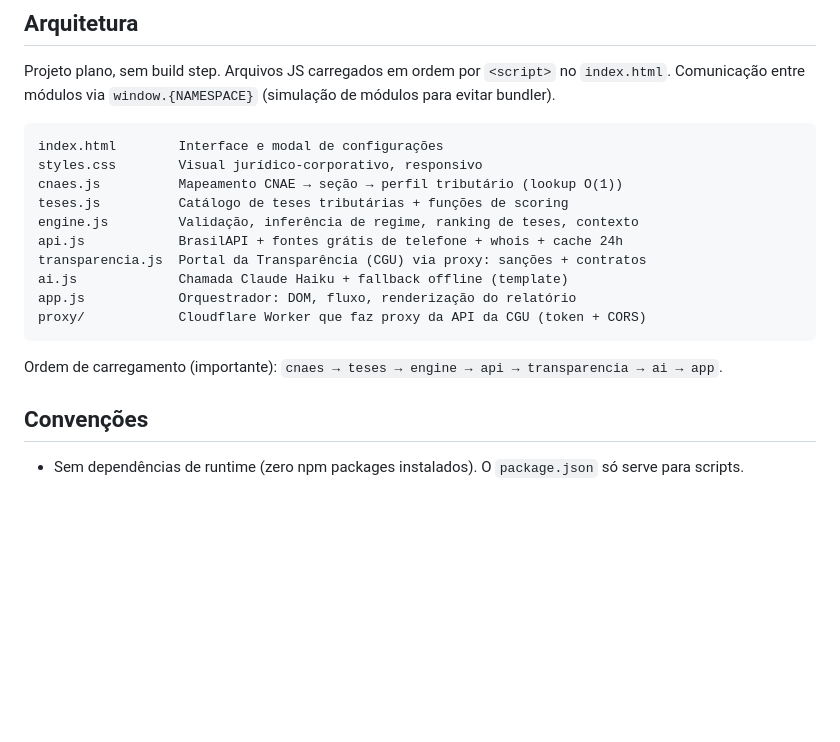
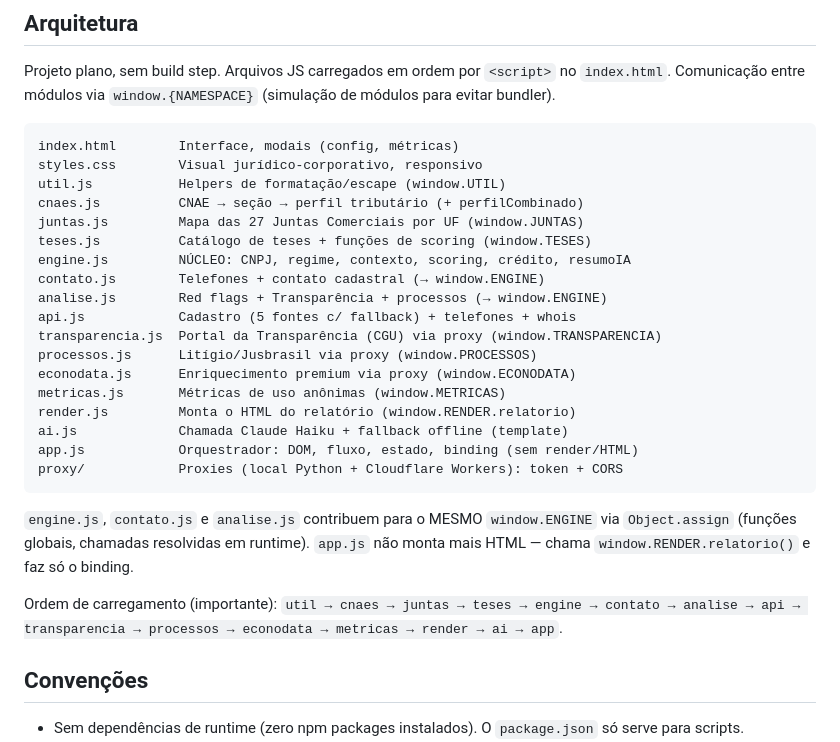
Before and after one commit to estagio4-gif/Prospector, a Markdown page: CLAUDE.md, the part around the change. GitHub-like rendering; blank space fills up the shorter version.

Commit message:
Atualiza CLAUDE.md com a nova estrutura de modulos e ordem de carregamento
Co-Authored-By: Claude Opus 4.8 <noreply@anthropic.com>

````diff
--- a/CLAUDE.md
+++ b/CLAUDE.md
@@ -18,20 +18,33 @@ no `index.html`. Comunicação entre módulos via `window.{NAMESPACE}`
 (simulação de módulos para evitar bundler).
 
 ```
-index.html        Interface e modal de configurações
+index.html        Interface, modais (config, métricas)
 styles.css        Visual jurídico-corporativo, responsivo
-cnaes.js          Mapeamento CNAE → seção → perfil tributário (lookup O(1))
-teses.js          Catálogo de teses tributárias + funções de scoring
-engine.js         Validação, inferência de regime, ranking de teses, contexto
-api.js            BrasilAPI + fontes grátis de telefone + whois + cache 24h
-transparencia.js  Portal da Transparência (CGU) via proxy: sanções + contratos
+util.js           Helpers de formatação/escape (window.UTIL)
+cnaes.js          CNAE → seção → perfil tributário (+ perfilCombinado)
+juntas.js         Mapa das 27 Juntas Comerciais por UF (window.JUNTAS)
+teses.js          Catálogo de teses + funções de scoring (window.TESES)
+engine.js         NÚCLEO: CNPJ, regime, contexto, scoring, crédito, resumoIA
+contato.js        Telefones + contato cadastral (→ window.ENGINE)
+analise.js        Red flags + Transparência + processos (→ window.ENGINE)
+api.js            Cadastro (5 fontes c/ fallback) + telefones + whois
+transparencia.js  Portal da Transparência (CGU) via proxy (window.TRANSPARENCIA)
+processos.js      Litígio/Jusbrasil via proxy (window.PROCESSOS)
+econodata.js      Enriquecimento premium via proxy (window.ECONODATA)
+metricas.js       Métricas de uso anônimas (window.METRICAS)
+render.js         Monta o HTML do relatório (window.RENDER.relatorio)
 ai.js             Chamada Claude Haiku + fallback offline (template)
-app.js            Orquestrador: DOM, fluxo, renderização do relatório
-proxy/            Cloudflare Worker que faz proxy da API da CGU (token + CORS)
+app.js            Orquestrador: DOM, fluxo, estado, binding (sem render/HTML)
+proxy/            Proxies (local Python + Cloudflare Workers): token + CORS
 ```
 
+`engine.js`, `contato.js` e `analise.js` contribuem para o MESMO `window.ENGINE`
+via `Object.assign` (funções globais, chamadas resolvidas em runtime). `app.js`
+não monta mais HTML — chama `window.RENDER.relatorio()` e faz só o binding.
+
 Ordem de carregamento (importante):
-`cnaes → teses → engine → api → transparencia → ai → app`.
+`util → cnaes → juntas → teses → engine → contato → analise → api →
+transparencia → processos → econodata → metricas → render → ai → app`.
 
 ## Convenções
 
````
